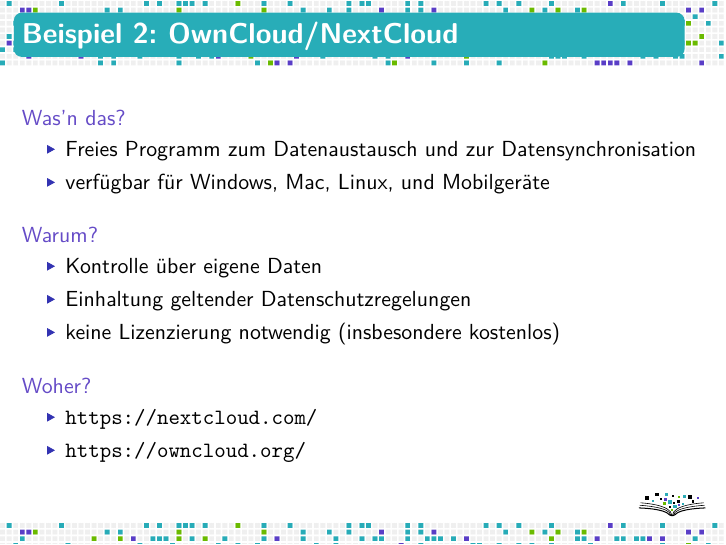
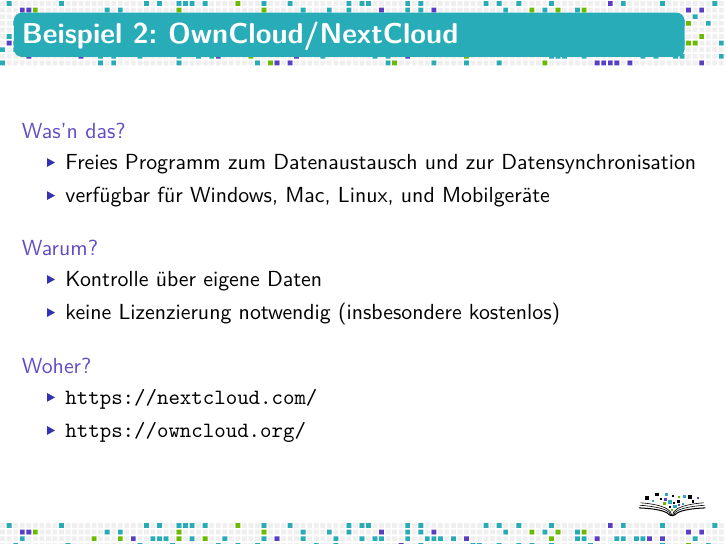
Before and after one commit to fsfw-dresden/medien, LaTeX slides (2017-zertifkatkurs-medien/fsfw-vortrag.tex): page 10 of 23. Compiled offline with XeLaTeX.

Commit message:
Nicht explizit auf Datenschutzrichtlinien verweisen

```diff
--- a/2017-zertifkatkurs-medien/fsfw-vortrag.tex
+++ b/2017-zertifkatkurs-medien/fsfw-vortrag.tex
@@ -100,7 +100,6 @@
   \begin{block}{Warum?}
     \begin{itemize}
     \item Kontrolle über eigene Daten
-    \item Einhaltung geltender Datenschutzregelungen
     \item keine Lizenzierung notwendig (insbesondere kostenlos)
     \end{itemize}
   \end{block}
```
